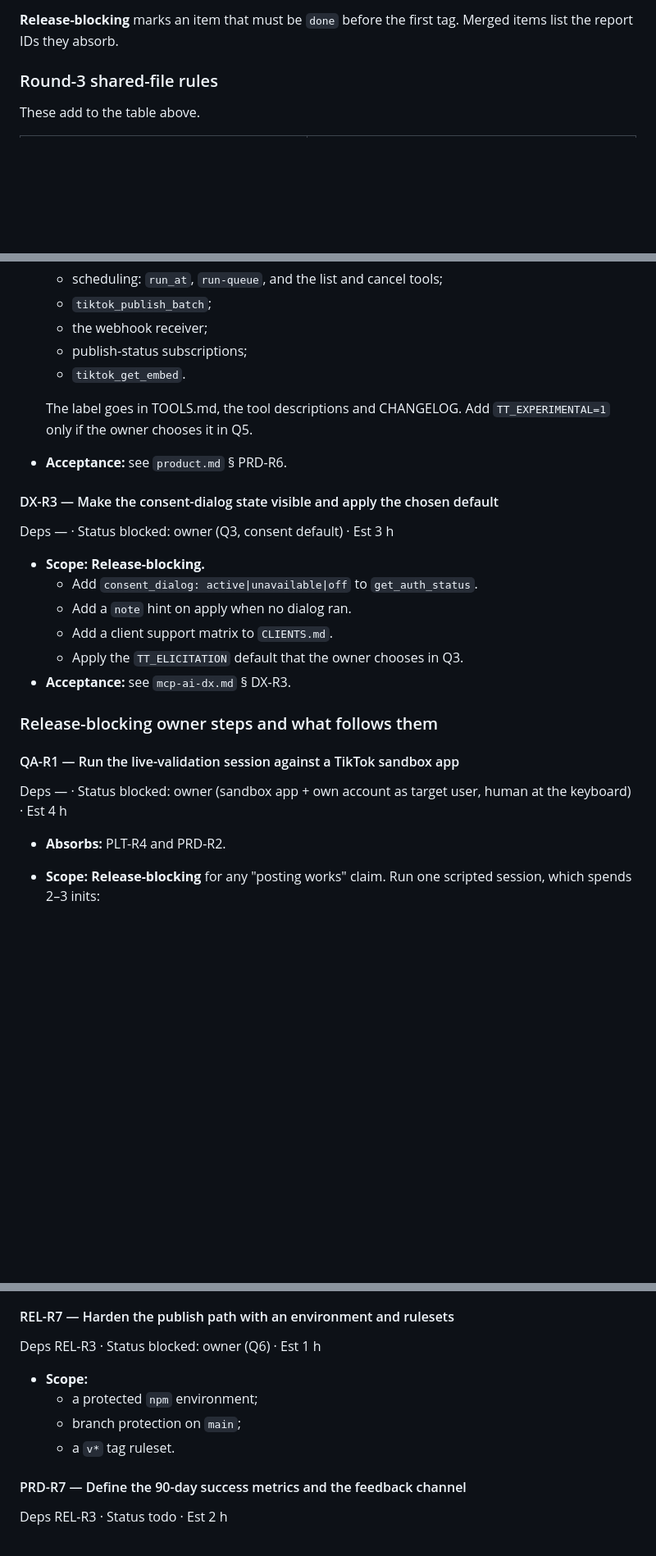
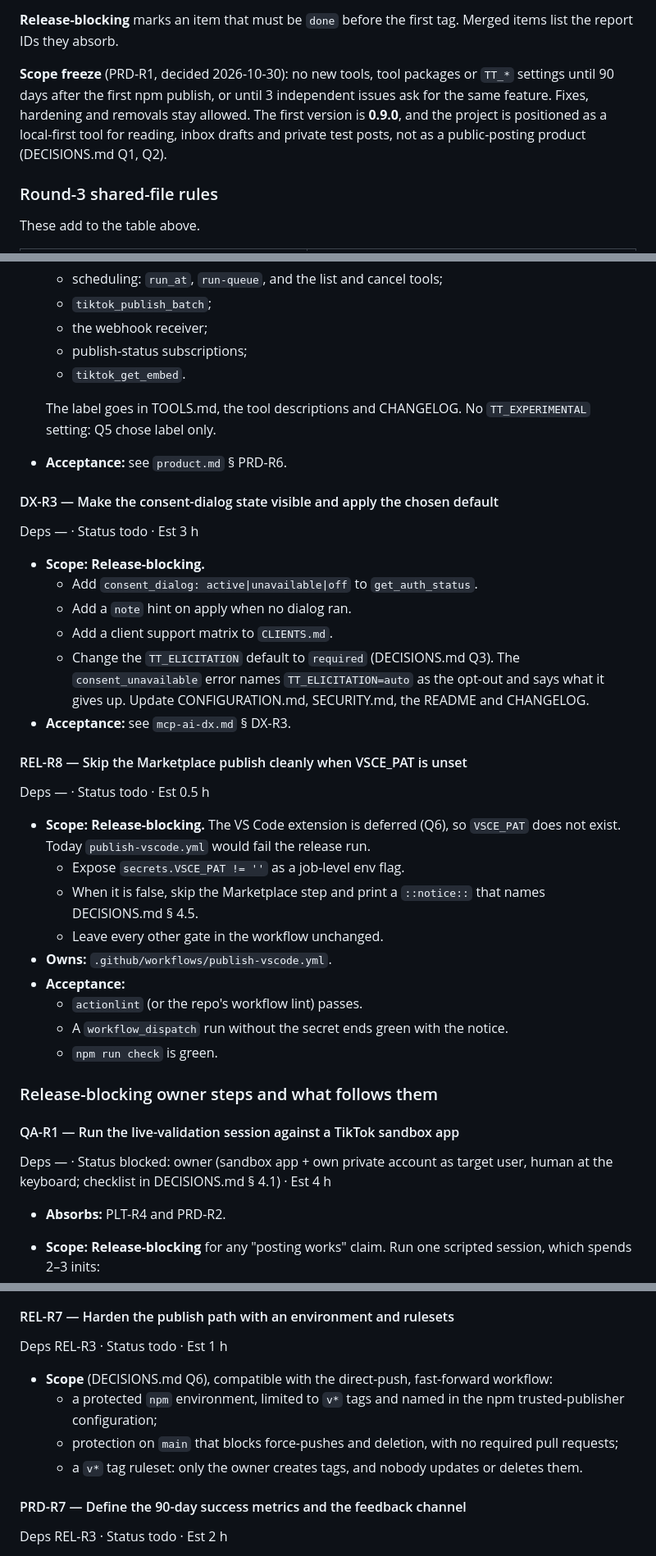
Before and after one commit to IvanBBaev/tiktok-mcp, a Markdown page: docs/ROADMAP.md, 3 parts joined by grey strips. Shown at 82% size. Rendered like a GitHub page; blank space fills up the shorter version.

Commit message:
docs(review): record the round-3 owner decisions

```diff
--- a/docs/ROADMAP.md
+++ b/docs/ROADMAP.md
@@ -298,6 +295,13 @@ branch per item, rebase and fast-forward, and the last commit flips the item's
 
 **Release-blocking** marks an item that must be `done` before the first tag.
 Merged items list the report IDs they absorb.
+
+**Scope freeze** (PRD-R1, decided 2026-10-30): no new tools, tool packages or
+`TT_*` settings until 90 days after the first npm publish, or until 3
+independent issues ask for the same feature. Fixes, hardening and removals stay
+allowed. The first version is **0.9.0**, and the project is positioned as a
+local-first tool for reading, inbox drafts and private test posts, not as a
+public-posting product (DECISIONS.md Q1, Q2).
 
 ### Round-3 shared-file rules
 These add to the table above.
@@ -514,24 +518,43 @@ Deps PRD-R1 · Status todo · Est 2 h
   - publish-status subscriptions;
   - `tiktok_get_embed`.
 
-  The label goes in TOOLS.md, the tool descriptions and CHANGELOG. Add
-  `TT_EXPERIMENTAL=1` only if the owner chooses it in Q5.
+  The label goes in TOOLS.md, the tool descriptions and CHANGELOG. No
+  `TT_EXPERIMENTAL` setting: Q5 chose label only.
 - **Acceptance:** see `product.md` § PRD-R6.
 
 #### DX-R3 — Make the consent-dialog state visible and apply the chosen default
-Deps — · Status blocked: owner (Q3, consent default) · Est 3 h
+Deps — · Status todo · Est 3 h
 
 - **Scope:** **Release-blocking.**
   - Add `consent_dialog: active|unavailable|off` to `get_auth_status`.
   - Add a `note` hint on apply when no dialog ran.
   - Add a client support matrix to `CLIENTS.md`.
-  - Apply the `TT_ELICITATION` default that the owner chooses in Q3.
+  - Change the `TT_ELICITATION` default to `required` (DECISIONS.md Q3). The
+    `consent_unavailable` error names `TT_ELICITATION=auto` as the opt-out and
+    says what it gives up. Update CONFIGURATION.md, SECURITY.md, the README
+    and CHANGELOG.
 - **Acceptance:** see `mcp-ai-dx.md` § DX-R3.
+
+#### REL-R8 — Skip the Marketplace publish cleanly when VSCE_PAT is unset
+Deps — · Status todo · Est 0.5 h
+
+- **Scope:** **Release-blocking.** The VS Code extension is deferred (Q6), so
+  `VSCE_PAT` does not exist. Today `publish-vscode.yml` would fail the release
+  run.
+  - Expose `secrets.VSCE_PAT != ''` as a job-level env flag.
+  - When it is false, skip the Marketplace step and print a `::notice::` that
+    names DECISIONS.md § 4.5.
+  - Leave every other gate in the workflow unchanged.
+- **Owns:** `.github/workflows/publish-vscode.yml`.
+- **Acceptance:**
+  - `actionlint` (or the repo's workflow lint) passes.
+  - A `workflow_dispatch` run without the secret ends green with the notice.
+  - `npm run check` is green.
 
 ### Release-blocking owner steps and what follows them
 
 #### QA-R1 — Run the live-validation session against a TikTok sandbox app
-Deps — · Status blocked: owner (sandbox app + own account as target user, human at the keyboard) · Est 4 h
+Deps — · Status blocked: owner (sandbox app + own private account as target user, human at the keyboard; checklist in DECISIONS.md § 4.1) · Est 4 h
 
 - **Absorbs:** PLT-R4 and PRD-R2.
 - **Scope:** **Release-blocking** for any "posting works" claim. Run one
@@ -790,12 +830,16 @@ Deps REL-R1 · Status todo · Est 2 h
   - Trim the tarball.
 
 #### REL-R7 — Harden the publish path with an environment and rulesets
-Deps REL-R3 · Status blocked: owner (Q6) · Est 1 h
+Deps REL-R3 · Status todo · Est 1 h
 
-- **Scope:**
-  - a protected `npm` environment;
-  - branch protection on `main`;
-  - a `v*` tag ruleset.
+- **Scope** (DECISIONS.md Q6), compatible with the direct-push,
+  fast-forward workflow:
+  - a protected `npm` environment, limited to `v*` tags and named in the npm
+    trusted-publisher configuration;
+  - protection on `main` that blocks force-pushes and deletion, with no
+    required pull requests;
+  - a `v*` tag ruleset: only the owner creates tags, and nobody updates or
+    deletes them.
 
 #### PRD-R7 — Define the 90-day success metrics and the feedback channel
 Deps REL-R3 · Status todo · Est 2 h
```
Also changed, not shown: other parts of docs/ROADMAP.md (+49 -29 lines), 2 other files.
